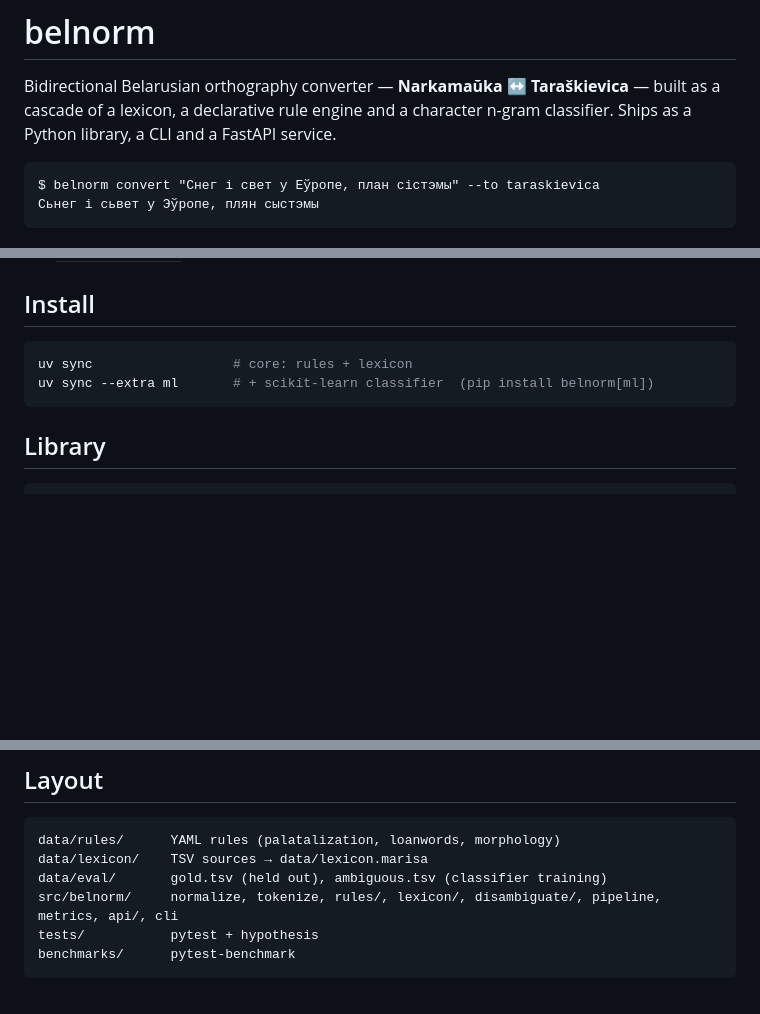
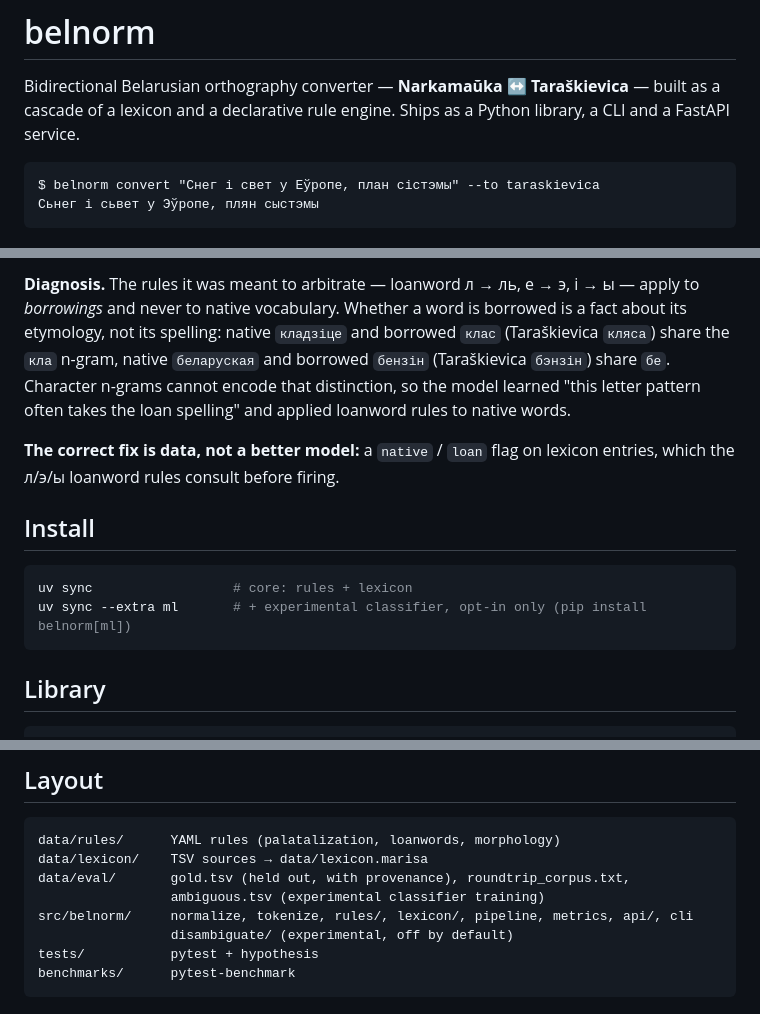
Before and after one commit to sewstie/pravapis, a Markdown page: README.md, 3 parts joined by grey strips. Rendered like a GitHub page; blank space fills up the shorter version.

````diff
--- a/README.md
+++ b/README.md
@@ -1,8 +1,8 @@
 # belnorm
 
 Bidirectional Belarusian orthography converter — **Narkamaŭka ↔ Taraškievica** — built as a
-cascade of a lexicon, a declarative rule engine and a character n-gram classifier. Ships as a
-Python library, a CLI and a FastAPI service.
+cascade of a lexicon and a declarative rule engine. Ships as a Python library, a CLI and a
+FastAPI service.
 
 ```
 $ belnorm convert "Снег і свет у Еўропе, план сістэмы" --to taraskievica
@@ -57,9 +88,18 @@ These numbers come with caveats:
+**Diagnosis.** The rules it was meant to arbitrate — loanword л → ль, е → э, і → ы — apply to
+*borrowings* and never to native vocabulary. Whether a word is borrowed is a fact about its
+etymology, not its spelling: native `кладзіце` and borrowed `клас` (Taraškievica `кляса`) share the `кла` n-gram,
+native `беларуская` and borrowed `бензін` (Taraškievica `бэнзін`) share `бе`. Character n-grams cannot encode that
+distinction, so the model learned "this letter pattern often takes the loan spelling" and
+applied loanword rules to native words.
+
+**The correct fix is data, not a better model:** a `native` / `loan` flag on lexicon entries,
+which the л/э/ы loanword rules consult before firing.
 
 ## Install
 
 ```bash
 uv sync                  # core: rules + lexicon
-uv sync --extra ml       # + scikit-learn classifier  (pip install belnorm[ml])
+uv sync --extra ml       # + experimental classifier, opt-in only (pip install belnorm[ml])
 ```
 
 ## Library
@@ -129,8 +168,10 @@ geminate's `ь` before the assimilative `ь` to its left broke the round trip
 ```
 data/rules/      YAML rules (palatalization, loanwords, morphology)
 data/lexicon/    TSV sources → data/lexicon.marisa
-data/eval/       gold.tsv (held out), ambiguous.tsv (classifier training)
-src/belnorm/     normalize, tokenize, rules/, lexicon/, disambiguate/, pipeline, metrics, api/, cli
+data/eval/       gold.tsv (held out, with provenance), roundtrip_corpus.txt,
+                 ambiguous.tsv (experimental classifier training)
+src/belnorm/     normalize, tokenize, rules/, lexicon/, pipeline, metrics, api/, cli
+                 disambiguate/ (experimental, off by default)
 tests/           pytest + hypothesis
 benchmarks/      pytest-benchmark
 ```
````
Also changed, not shown: other parts of README.md (+58 -28 lines).
